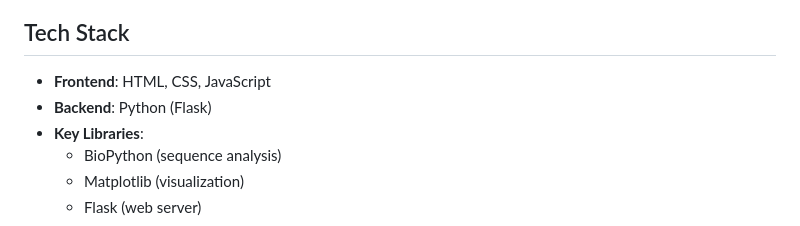
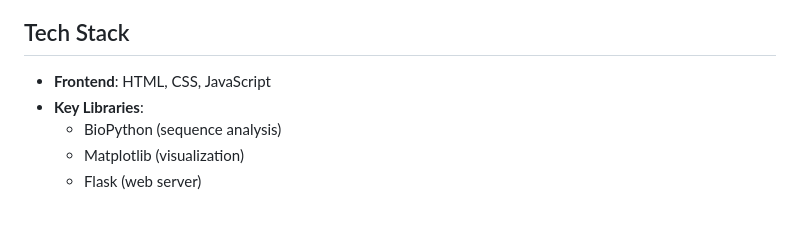
Before and after one commit to jackund25/KDS-Kel_7, a Markdown page: README.md, the part around the change. Drawn GitHub-style.

```diff
--- a/README.md
+++ b/README.md
@@ -13,7 +13,6 @@ A web-based tool for metagenomic analysis and microbial classification using k-m
 ## Tech Stack
 
 - **Frontend**: HTML, CSS, JavaScript
-- **Backend**: Python (Flask)
 - **Key Libraries**:
   - BioPython (sequence analysis)
   - Matplotlib (visualization)
```
